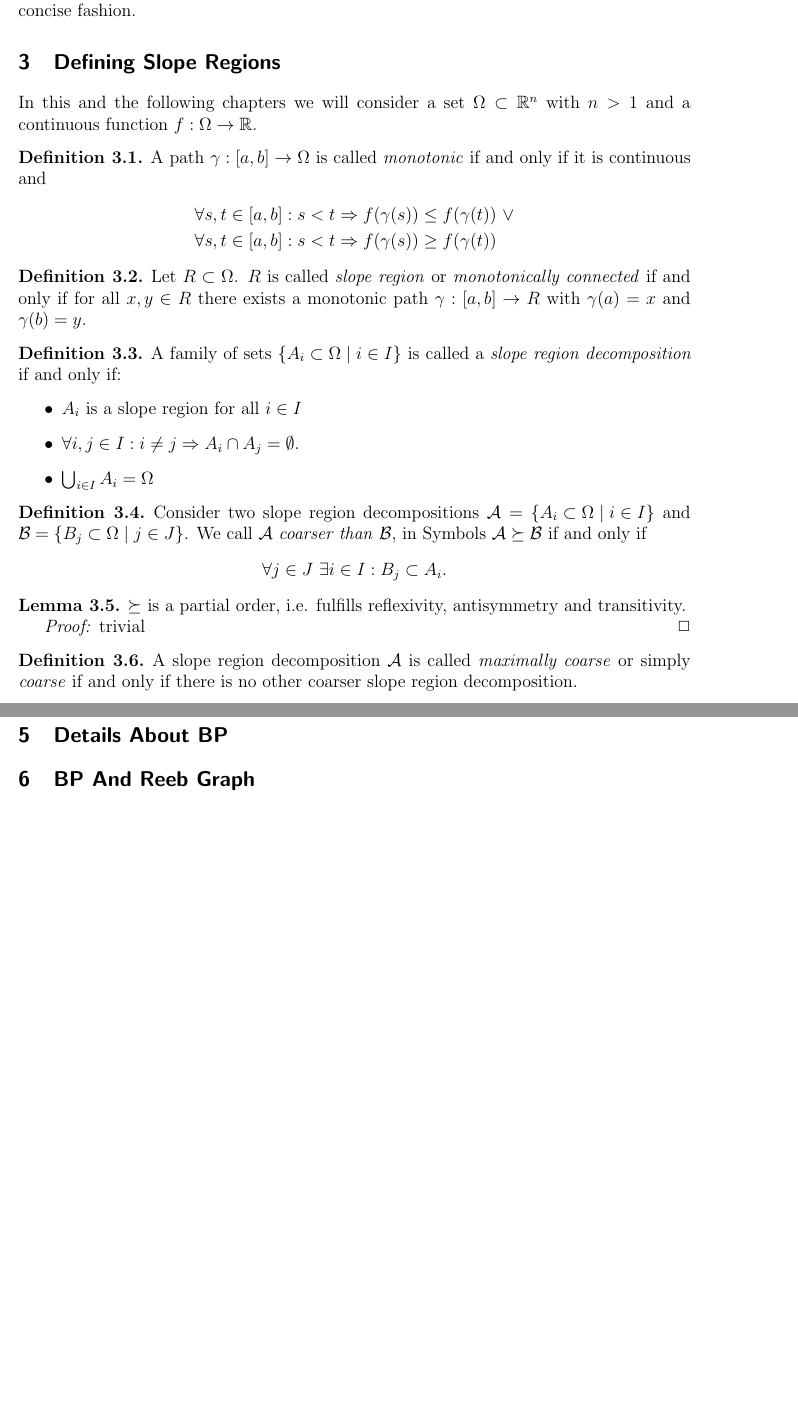
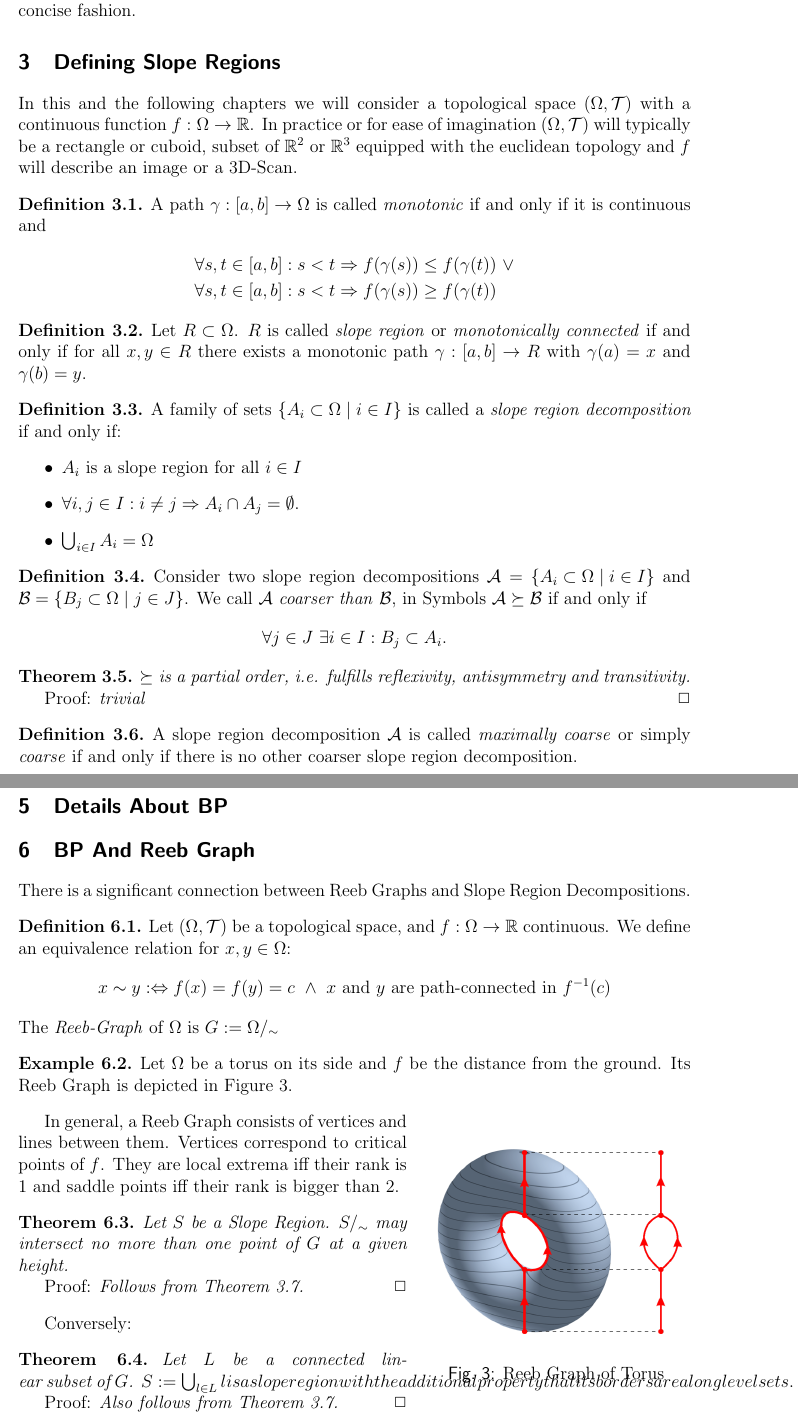
Before and after one commit to SirFloIII/GschichtlOnkel, a LaTeX document (LaTeX/border_propagation.tex): two parts of pages 4 and 7 of 7 before the commit and two parts of pages 4 and 7 of 8 after it, joined at a grey line, cut so that both start at the same text, the shorter picture padded with empty space. Compiled offline with pdfLaTeX.

Commit message:
chapter about reebgraphs

```diff
--- a/LaTeX/border_propagation.tex
+++ b/LaTeX/border_propagation.tex
@@ -83,7 +83,9 @@ By abstracting from image and tomography to a real function defined on some subs
 
 \section{Defining Slope Regions}
 
-In this and the following chapters we will consider a set $\Omega \subset \mathbb{R}^n$ with $n > 1$ and a continuous function $f: \Omega \to \mathbb{R}$.
+%In this and the following chapters we will consider a set $\Omega \subset \mathbb{R}^n$ with $n > 1$ and a continuous function $f: \Omega \to \mathbb{R}$.
+
+In this and the following chapters we will consider a topological space $(\Omega, \mathcal T)$ with a continuous function $f: \Omega \to \mathbb{R}$. In practice or for ease of imagination $(\Omega, \mathcal T)$ will typically be a rectangle or cuboid, subset of $\mathbb R^2$ or $\mathbb R^3$ equipped with the euclidean topology and $f$ will describe an image or a 3D-Scan.
 
 \begin{defn}
 A path $\gamma: [a,b] \to \Omega$ is called \emph{monotonic} if and only if it is continuous and
@@ -121,11 +123,11 @@ Consider two slope region decompositions $\mathcal{A} = \left\{ A_i \subset \Ome
 \end{equation*}
 \end{defn}
 
-\begin{lem}
+\begin{thm}
 $\succeq$ is a partial order, i.e. fulfills reflexivity, antisymmetry and transitivity.
 
 \emph{Proof:} trivial \hfill $\Box$
-\end{lem}
+\end{thm}
 
 \begin{defn}
 A slope region decomposition $\mathcal{A}$ is called \emph{maximally coarse} or simply \emph{coarse} if and only if there is no other coarser slope region decomposition.
@@ -202,6 +204,44 @@ The same algorithm can be applied in higher dimensions. We deal with iso-hyper-s
 
 \section{BP And Reeb Graph}
 
+There is a significant connection between Reeb Graphs and Slope Region Decompositions.
+
+\begin{defn}
+Let $(\Omega, \mathcal T)$ be a topological space, and $f: \Omega \to \mathbb R$ continuous. We define an equivalence relation for $x,y \in \Omega$:
+\begin{equation*}
+x \sim y :\Leftrightarrow f(x) = f(y) = c ~\land ~ x ~\text{and}~ y ~\text{are path-connected in}~ f^{-1}(c)
+\end{equation*}
+The \emph{Reeb-Graph} of $\Omega$ is $G := \Omega/_\sim$
+\end{defn}
+
+\begin{wrapfigure}{r}{0.4\textwidth}
+\centering
+\includegraphics[width=0.4\textwidth]{img/Reebgraph.png}
+\caption{Reeb Graph of Torus}
+\label{fig:reeb_torus}
+\end{wrapfigure}
+
+\begin{exmp}
+Let $\Omega$ be a torus on its side and $f$ be the distance from the ground. Its Reeb Graph is depicted in Figure \ref{fig:reeb_torus}.
+\end{exmp}
+
+In general, a Reeb Graph consists of vertices and lines between them. Vertices correspond to critical points of $f$. They are local extrema iff their rank is $1$ and saddle points iff their rank is bigger than $2$.
+
+\begin{thm}
+Let $S$ be a Slope Region. $S/_\sim$ may intersect no more than one point of $G$ at a given height.
+
+\emph{Proof:} Follows from Theorem \ref{slope_iff_conn_lvlsets}.\hfill $\Box$
+\end{thm}
+
+Conversely:
+
+\begin{thm}
+Let $L$ be a connected linear subset of $G$. $S := \bigcup_{l \in L} l is a slope region with the additional property that its borders are along levelsets.$
+
+\emph{Proof:} Also follows from Theorem \ref{slope_iff_conn_lvlsets}.\hfill $\Box$
+\end{thm}
+
+
 \section{BP And Other Segmentation Methods}
 
 \section{Further Potential Development}
```
Also changed, not shown: LaTeX/img/Reebgraph.png (added), LaTeX/border_propagation.tex (4 more changed lines).
